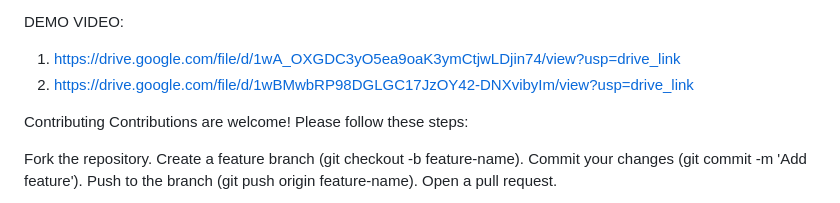
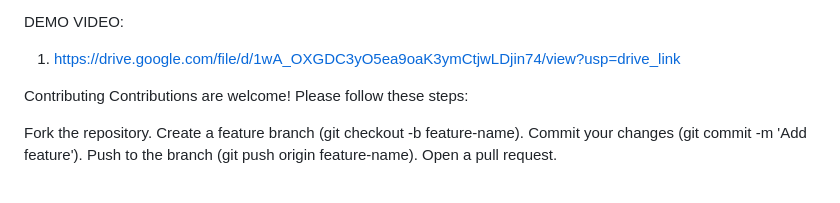
Before and after one commit to Tanyabatra14/brain-tumor-prediction, a Markdown page: README.md, the part around the change. Rendered like a GitHub page.

```diff
--- a/README.md
+++ b/README.md
@@ -133,7 +133,7 @@ brain-tumor-prediction/
 
 DEMO VIDEO:
 1. https://drive.google.com/file/d/1wA_OXGDC3yO5ea9oaK3ymCtjwLDjin74/view?usp=drive_link
-2. https://drive.google.com/file/d/1wBMwbRP98DGLGC17JzOY42-DNXvibyIm/view?usp=drive_link
+
 
 Contributing
 Contributions are welcome! Please follow these steps:
```
